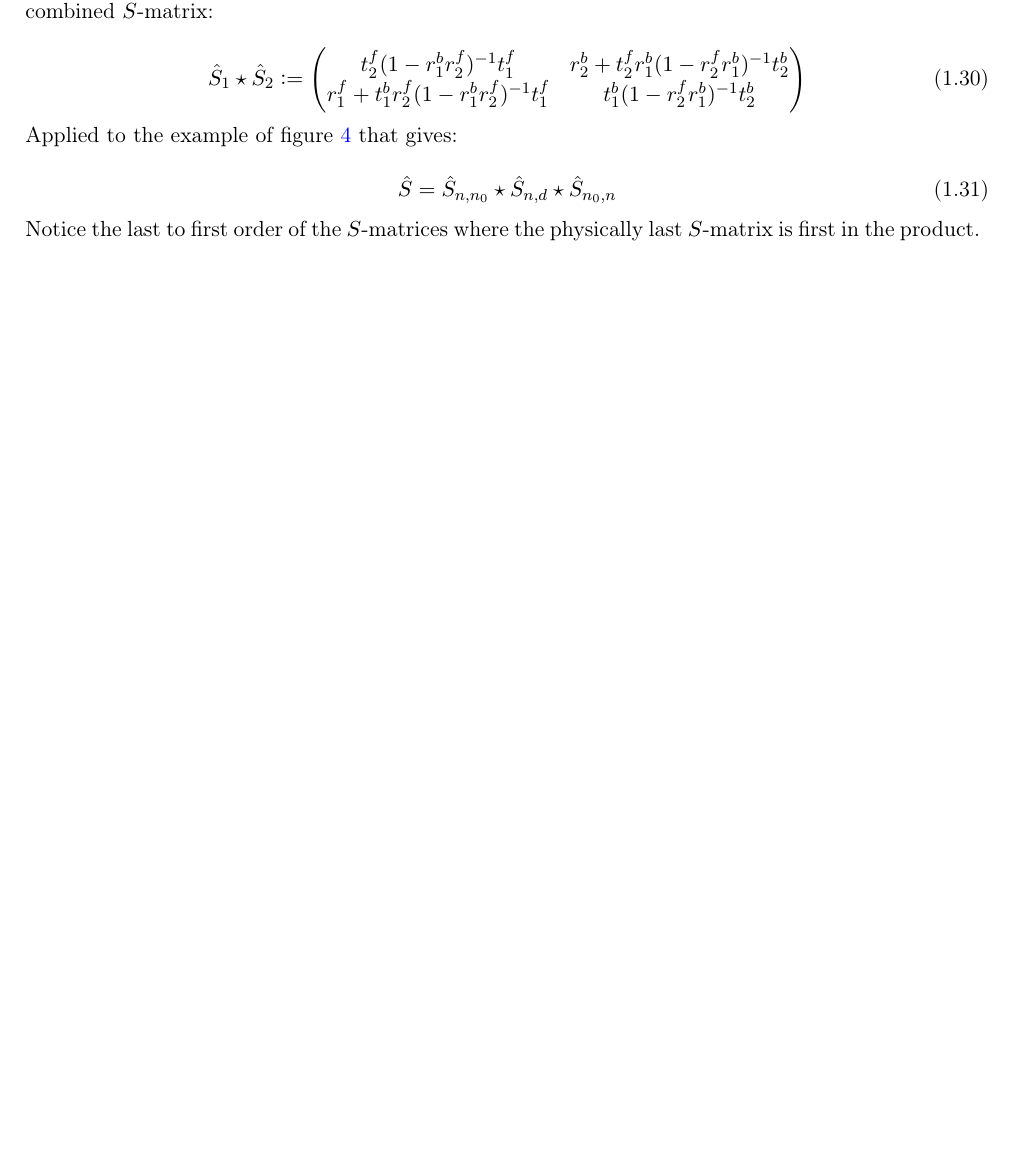
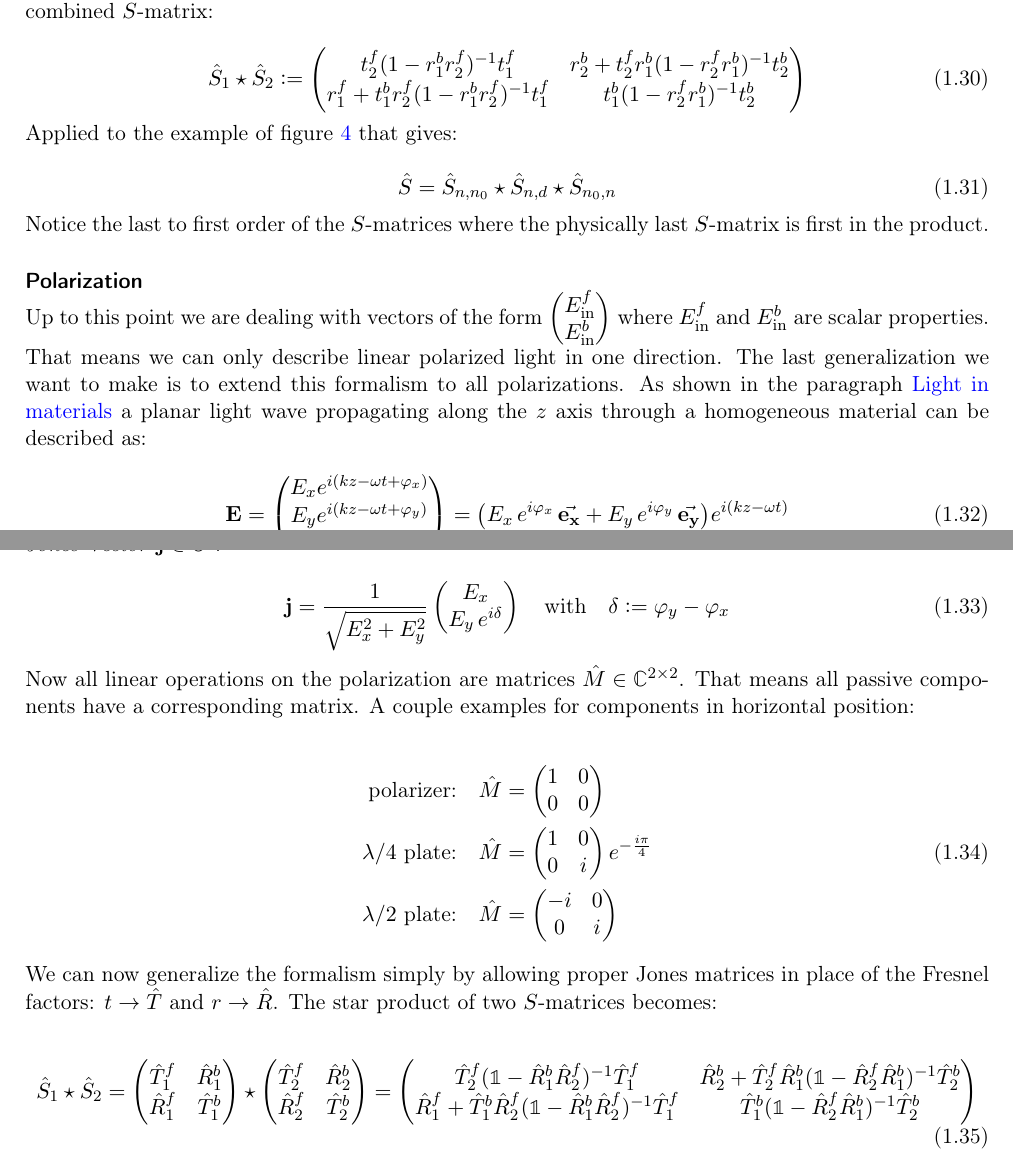
Before and after one commit to TimLucaTuran/bachlor-arbeit, a LaTeX document (tex/bachlor-arbeit.tex, which reads tex/background/s_mats.tex, tex/preamble.tex): part of page 5 of 10 before the commit and two parts of pages 5 and 6 of 11 after it, the two joined at a grey line, cut so that both start at the same text, the shorter picture padded with empty space. Compiled offline with pdfLaTeX.

Commit message:
finished? bg

```diff
--- a/tex/background/s_mats.tex
+++ b/tex/background/s_mats.tex
@@ -374,3 +374,88 @@ Applied to the example of figure \ref{fig:bg:star_prod} that gives:
 \end{equation}
 
 Notice the last to first order of the $S$-matrices where the physically last $S$-matrix is first in the product.
+
+
+\newlparagraph{Polarization}
+Up to this point we are dealing with vectors of the form
+$
+\begin{pmatrix}
+    E^f_\s{in} \\
+    E^b_\s{in}
+\end{pmatrix}
+$
+where $E^f_\s{in}$ and $E^b_\s{in}$ are scalar properties. That means we can only describe linear polarized light in one direction. The last generalization we want to make is to extend this formalism to all polarizations. As shown in the paragraph \hyperref[par:light_in_materials]{Light in materials} a planar light wave propagating along the $z$ axis through a homogeneous material can be described as:
+
+\begin{equation}
+   \vb E =
+   \begin{pmatrix}
+       E_x e^{i(kz - \omega t + \varphi_x)}\\
+       E_y e^{i(kz - \omega t + \varphi_y)}\\
+       0\\
+   \end{pmatrix}
+   =
+   \qty(E_x \, e^{i \varphi_x} \, \va{e_x} +
+        E_y \, e^{i \varphi_y} \, \va{e_y})
+       e^{i(kz - \omega t)}
+\end{equation}
+\\
+
+\noindent
+the waves polarization is determined by the scaling factors of $\va{e_x}$ and $\va{e_y}$ and can be expressed as a \textit{Jones Vector} $\vb j \in \mathbb{C}^2$.
+
+\begin{equation}
+   \vb j = \frac{1}{\sqrt{E_x^2 + E_y^2}}
+   \begin{pmatrix}
+       E_x\\
+       E_y \, e^{i \delta}
+   \end{pmatrix}
+   \qq{with}
+   \delta := \varphi_y - \varphi_x
+\end{equation}
+
+\noindent
+Now all linear operations on the polarization are matrices $\hat{M} \in \mathbb{C}^{2 \times 2}$. That means all passive components have a corresponding matrix. A couple examples for components in horizontal position:
+
+
+\begin{equation}
+\begin{split}
+   \qq*{polarizer:} \hat{M} &=
+   \begin{pmatrix}
+       1 & 0\\
+       0 & 0
+   \end{pmatrix}\\
+   \qq*{$\lambda / 4$ plate:} \hat{M} &=
+   \begin{pmatrix}
+       1 & 0\\
+       0 & i
+   \end{pmatrix}
+   e^{-\frac{i \pi}{4}}\\
+   \qq*{$\lambda / 2$ plate:} \hat{M} &=
+   \begin{pmatrix}
+       -i & 0\\
+       0 & i
+   \end{pmatrix}\\
+\end{split}
+\end{equation}
+
+We can now generalize the formalism simply by allowing proper Jones matrices in place of the Fresnel factors: $t \rightarrow \hat T$ and $r \rightarrow \hat R$. The star product of two $S$-matrices becomes:
+
+\begin{equation}\label{eq:bg:star}
+    \hat S_1 \star \hat S_2 =
+    \begin{pmatrix}
+        \hat T^f_1 & \hat R^b_1 \\
+        \hat R^f_1 & \hat T^b_1
+    \end{pmatrix}
+    \star
+    \begin{pmatrix}
+        \hat T^f_2 & \hat R^b_2 \\
+        \hat R^f_2 & \hat T^b_2
+    \end{pmatrix}
+    =
+    \begin{pmatrix}
+        \hat T^f_2 (\mathbb 1 - \hat R^b_1 \hat R^f_2)^{-1} \hat T^f_1 &
+        \hat R^b_2 + \hat T^f_2 \hat R^b_1 (\mathbb 1 - \hat R^f_2 \hat R^b_1)^{-1} \hat T^b_2\\
+        \hat R^f_1 + \hat T^b_1 \hat R^f_2 (\mathbb 1 - \hat R^b_1 \hat R^f_2)^{-1} \hat T^f_1 &
+        \hat T^b_1 (\mathbb 1 - \hat R^f_2 \hat R^b_1)^{-1} \hat T^b_2
+    \end{pmatrix}
+\end{equation}
--- a/tex/preamble.tex
+++ b/tex/preamble.tex
@@ -10,6 +10,7 @@
 
 
 \usepackage{amsmath, amssymb, amsthm}
+\usepackage{bbold}
 \usepackage{physics}
 \usepackage{bm}				%allows bm command for boldfaced vectors in math mode
 \usepackage[utf8]{inputenc}
```
Also changed, not shown: tex/bachlor-arbeit.pdf.
